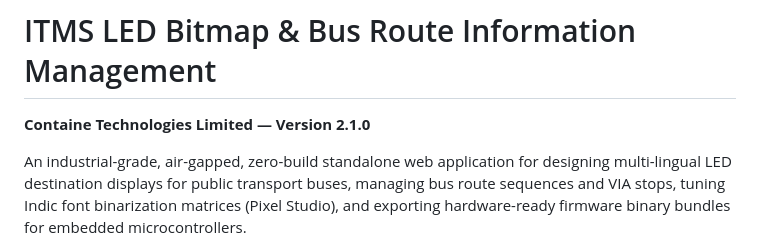
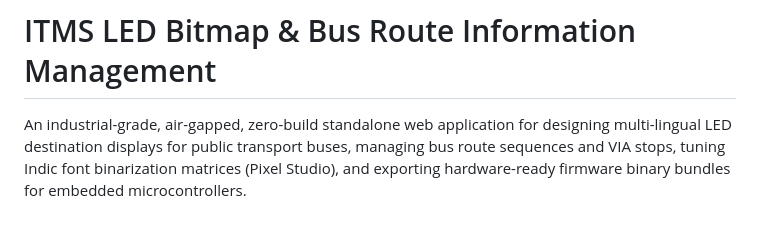
Before and after one commit to vijay29052003/ITMS-COMPANY, a Markdown page: README.md, the part around the change. GitHub-like rendering; blank space fills up the shorter version.

```diff
--- a/README.md
+++ b/README.md
@@ -1,5 +1,5 @@
 # ITMS LED Bitmap & Bus Route Information Management
-**Containe Technologies Limited — Version 2.1.0**
+
 
 An industrial-grade, air-gapped, zero-build standalone web application for designing multi-lingual LED destination displays for public transport buses, managing bus route sequences and VIA stops, tuning Indic font binarization matrices (Pixel Studio), and exporting hardware-ready firmware binary bundles for embedded microcontrollers.
 
```
